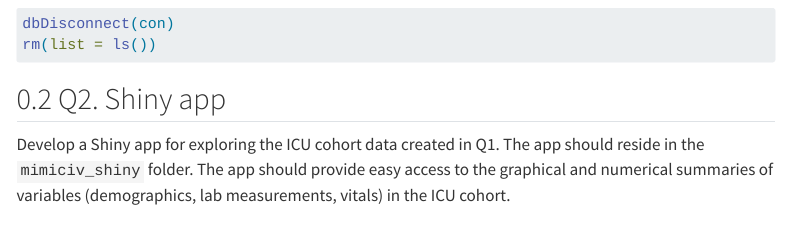
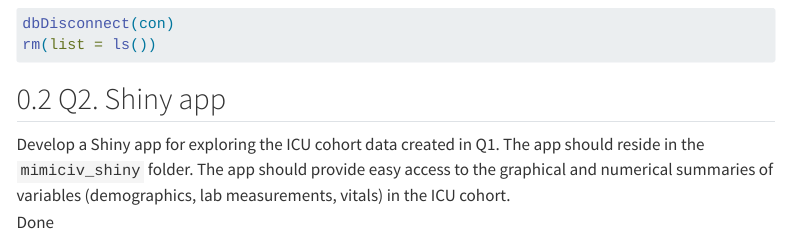
Before and after one commit to Xingjian-Xie/Biostat203B, a Quarto document (hw3/hw3.qmd): the page in a window 1100 px wide, from 5400 px down. Rendered offline with R 4.5, knitr and Pandoc in place of Quarto, with nearby package versions; some code elsewhere in the file could not run offline; menus at the side of the page are left out.

Commit message:
all done

```diff
--- a/hw3/hw3.qmd
+++ b/hw3/hw3.qmd
@@ -218,4 +218,5 @@ rm(list = ls())
 
 ## Q2. Shiny app
 
-Develop a Shiny app for exploring the ICU cohort data created in Q1. The app should reside in the `mimiciv_shiny` folder. The app should provide easy access to the graphical and numerical summaries of variables (demographics, lab measurements, vitals) in the ICU cohort.
+Develop a Shiny app for exploring the ICU cohort data created in Q1. The app should reside in the `mimiciv_shiny` folder. The app should provide easy access to the graphical and numerical summaries of variables (demographics, lab measurements, vitals) in the ICU cohort.\
+Done
```
Also changed, not shown: hw3/hw3.html (added).
